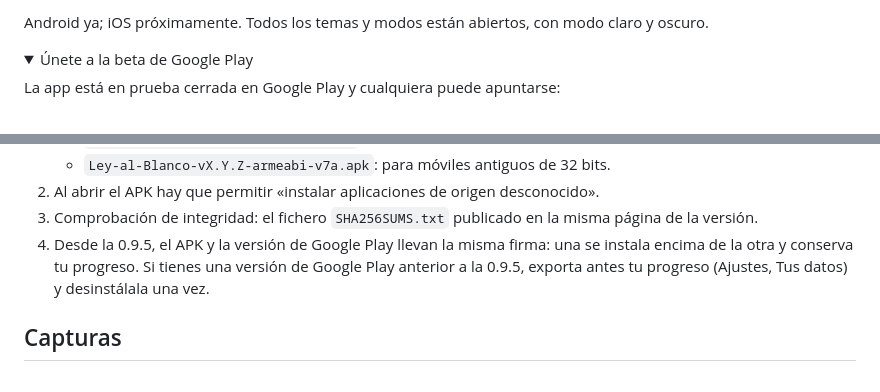
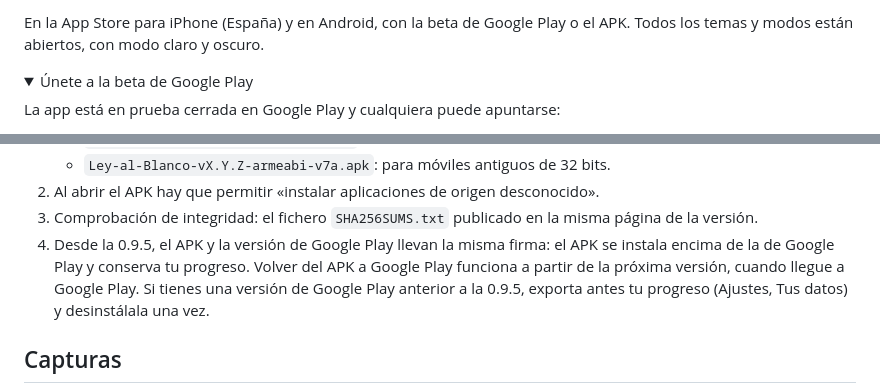
Before and after one commit to dferrandizmont/ley-al-blanco, a Markdown page: README.es.md, 2 parts joined by grey strips. Drawn GitHub-style; folded sections open.

```diff
--- a/README.es.md
+++ b/README.es.md
@@ -29,7 +27,7 @@ con explicaciones, teoría y simulacros para estudiar a tu ritmo.
 </p>
 
-Android ya; iOS próximamente. Todos los temas y modos están abiertos, con modo
-claro y oscuro.
+En la App Store para iPhone (España) y en Android, con la beta de Google Play o el
+APK. Todos los temas y modos están abiertos, con modo claro y oscuro.
 
 <details>
 <summary>Únete a la beta de Google Play</summary>
@@ -52,7 +50,7 @@ Si puedes, quédate en la prueba al menos 14 días y úsala de vez en cuando (po
    - `Ley-al-Blanco-vX.Y.Z-armeabi-v7a.apk`: para móviles antiguos de 32 bits.
 2. Al abrir el APK hay que permitir «instalar aplicaciones de origen desconocido».
 3. Comprobación de integridad: el fichero `SHA256SUMS.txt` publicado en la misma página de la versión.
-4. Desde la 0.9.5, el APK y la versión de Google Play llevan la misma firma: una se instala encima de la otra y conserva tu progreso. Si tienes una versión de Google Play anterior a la 0.9.5, exporta antes tu progreso (Ajustes, Tus datos) y desinstálala una vez.
+4. Desde la 0.9.5, el APK y la versión de Google Play llevan la misma firma: el APK se instala encima de la de Google Play y conserva tu progreso. Volver del APK a Google Play funciona a partir de la próxima versión, cuando llegue a Google Play. Si tienes una versión de Google Play anterior a la 0.9.5, exporta antes tu progreso (Ajustes, Tus datos) y desinstálala una vez.
 
 </details>
 
```
Also changed, not shown: other parts of README.es.md (+1 -3 lines), README.md (+4 -6 lines).
